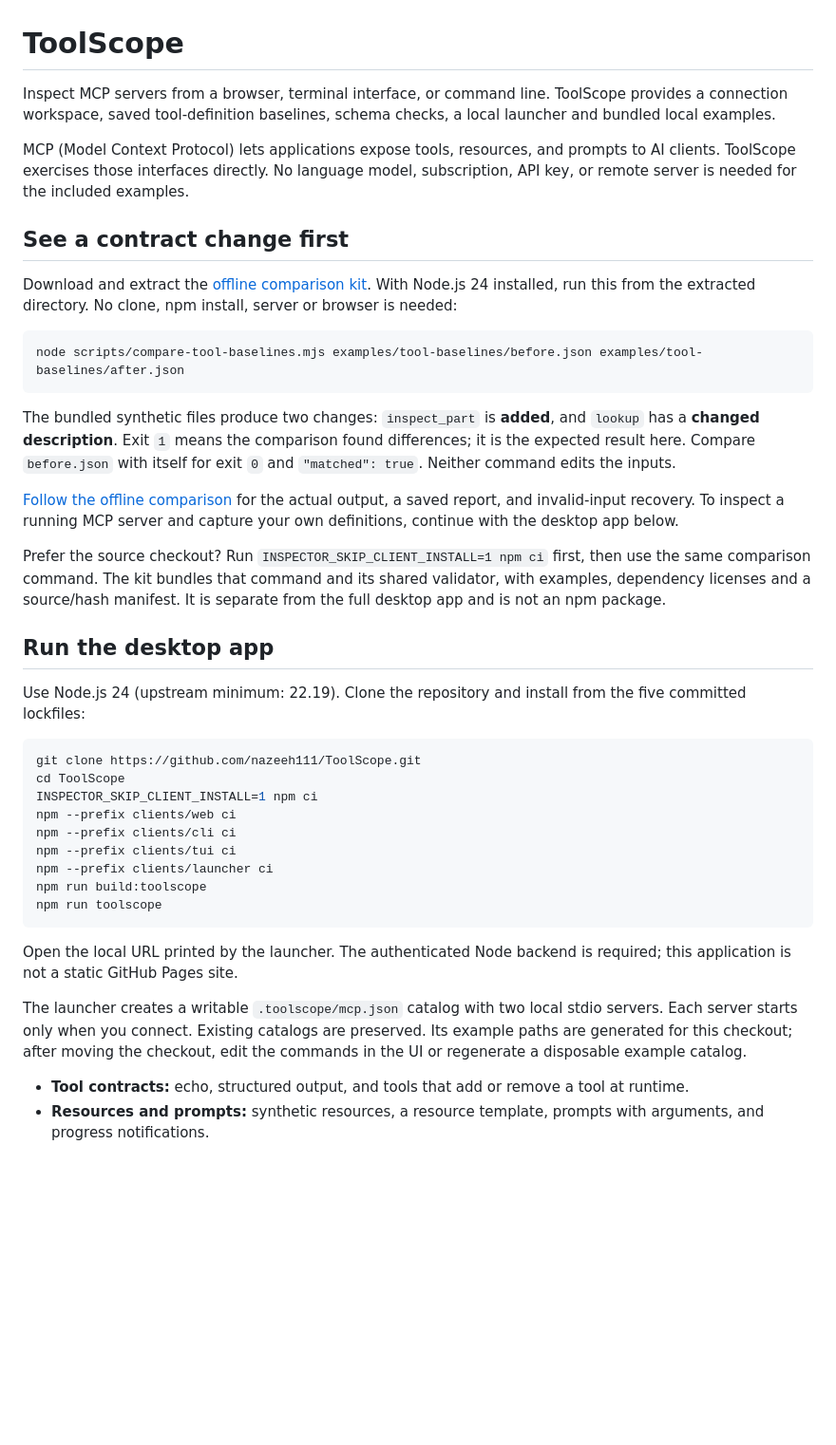
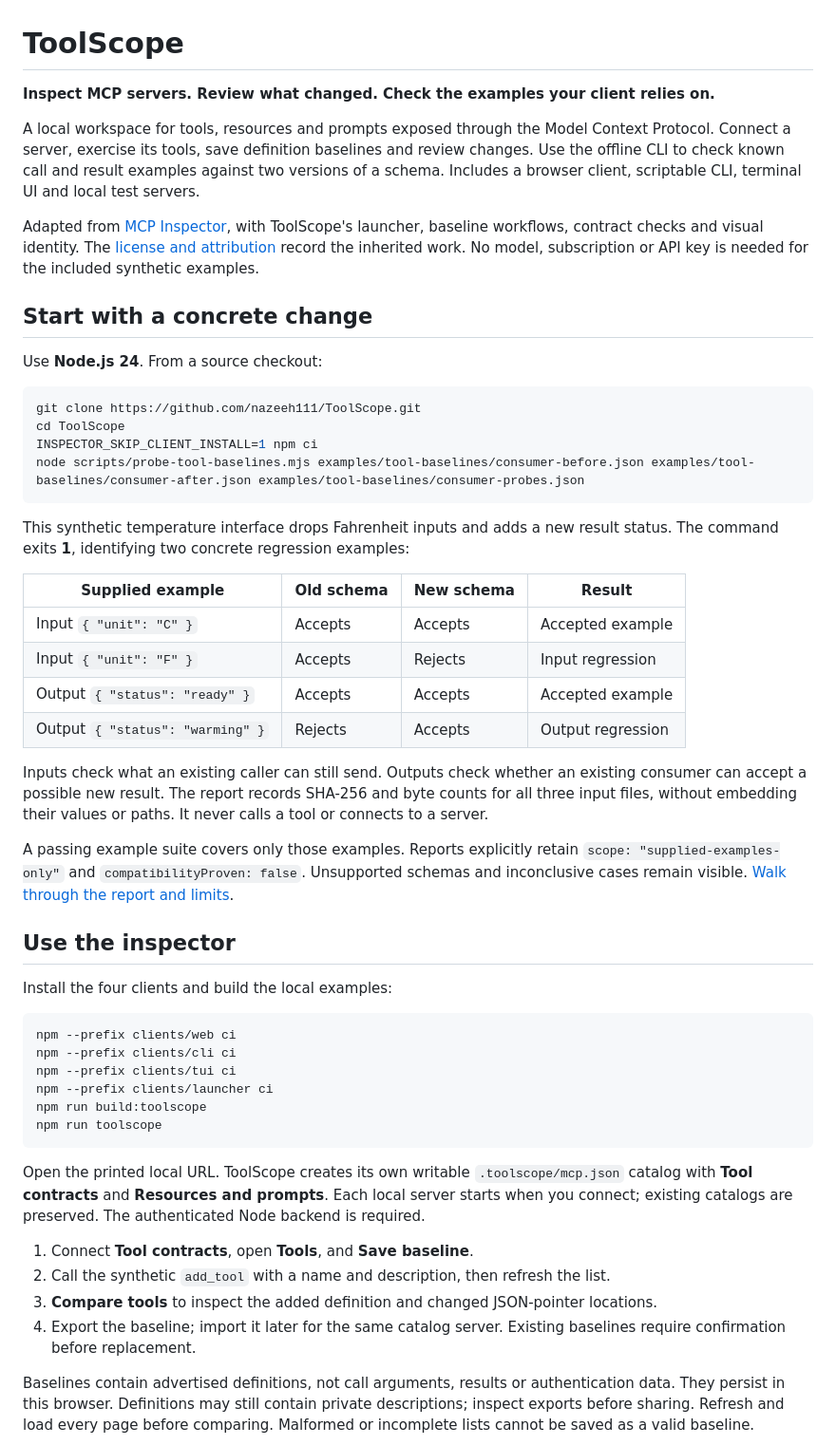
Before and after one commit to nazeeh111/ToolScope, a Markdown page: README.md, the part around one of its changes. Shown at 95% size. GitHub-like rendering; blank space fills up the shorter version.

Commit message:
Repair typed tool fixtures and compact inspector navigation

````diff
--- a/README.md
+++ b/README.md
@@ -1,31 +1,43 @@
 # ToolScope
 
-Inspect MCP servers from a browser, terminal interface, or command line. ToolScope provides a connection workspace, saved tool-definition baselines, schema checks, a local launcher and bundled local examples.
+**Inspect MCP servers. Review what changed. Check the examples your client relies on.**
 
-MCP (Model Context Protocol) lets applications expose tools, resources, and prompts to AI clients. ToolScope exercises those interfaces directly. No language model, subscription, API key, or remote server is needed for the included examples.
+A local workspace for tools, resources and prompts exposed through the Model Context Protocol. Connect a server, exercise its tools, save definition baselines and review changes. Use the offline CLI to check known call and result examples against two versions of a schema. Includes a browser client, scriptable CLI, terminal UI and local test servers.
 
-## See a contract change first
+Adapted from [MCP Inspector](https://github.com/modelcontextprotocol/inspector), with ToolScope's launcher, baseline workflows, contract checks and visual identity. The [license and attribution](LICENSE) record the inherited work. No model, subscription or API key is needed for the included synthetic examples.
 
-Download and extract the [offline comparison kit](https://github.com/nazeeh111/ToolScope/releases/tag/v0.3.1). With Node.js 24 installed, run this from the extracted directory. No clone, npm install, server or browser is needed:
+## Start with a concrete change
 
-```sh
-node scripts/compare-tool-baselines.mjs examples/tool-baselines/before.json examples/tool-baselines/after.json
-```
-
-The bundled synthetic files produce two changes: `inspect_part` is **added**, and `lookup` has a **changed description**. Exit `1` means the comparison found differences; it is the expected result here. Compare `before.json` with itself for exit `0` and `"matched": true`. Neither command edits the inputs.
-
-[Follow the offline comparison](docs/offline-comparison.md) for the actual output, a saved report, and invalid-input recovery. To inspect a running MCP server and capture your own definitions, continue with the desktop app below.
-
-Prefer the source checkout? Run `INSPECTOR_SKIP_CLIENT_INSTALL=1 npm ci` first, then use the same comparison command. The kit bundles that command and its shared validator, with examples, dependency licenses and a source/hash manifest. It is separate from the full desktop app and is not an npm package.
-
-## Run the desktop app
-
-Use Node.js 24 (upstream minimum: 22.19). Clone the repository and install from the five committed lockfiles:
+Use **Node.js 24**. From a source checkout:
 
 ```sh
 git clone https://github.com/nazeeh111/ToolScope.git
 cd ToolScope
 INSPECTOR_SKIP_CLIENT_INSTALL=1 npm ci
+node scripts/probe-tool-baselines.mjs examples/tool-baselines/consumer-before.json examples/tool-baselines/consumer-after.json examples/tool-baselines/consumer-probes.json
+```
+
+This synthetic temperature interface drops Fahrenheit inputs and adds a new result status. The command exits **1**, identifying two concrete regression examples:
+
+| Supplied example | Old schema | New schema | Result |
+| --- | --- | --- | --- |
+| Input `{ "unit": "C" }` | Accepts | Accepts | Accepted example |
+| Input `{ "unit": "F" }` | Accepts | Rejects | Input regression |
+| Output `{ "status": "ready" }` | Accepts | Accepts | Accepted example |
+| Output `{ "status": "warming" }` | Rejects | Accepts | Output regression |
+
+Inputs check what an existing caller can still send. Outputs check whether an existing consumer can accept a possible new result. The report records SHA-256 and byte counts for all three input files, without embedding their values or paths. It never calls a tool or connects to a server.
+
+A passing example suite covers only those examples. Reports explicitly retain `scope: "supplied-examples-only"` and `compatibilityProven: false`. Unsupported schemas and inconclusive cases remain visible. [Walk through the report and limits](docs/review-a-tool-change.md).
+
+<a id="run-the-desktop-app"></a>
+<a id="check-a-changing-tool-interface"></a>
+
+## Use the inspector
+
+Install the four clients and build the local examples:
+
+```sh
 npm --prefix clients/web ci
 npm --prefix clients/cli ci
 npm --prefix clients/tui ci
@@ -34,10 +46,12 @@ npm run build:toolscope
 npm run toolscope
 ```
 
-Open the local URL printed by the launcher. The authenticated Node backend is required; this application is not a static GitHub Pages site.
+Open the printed local URL. ToolScope creates its own writable `.toolscope/mcp.json` catalog with **Tool contracts** and **Resources and prompts**. Each local server starts when you connect; existing catalogs are preserved. The authenticated Node backend is required.
 
-The launcher creates a writable `.toolscope/mcp.json` catalog with two local stdio servers. Each server starts only when you connect. Existing catalogs are preserved. Its example paths are generated for this checkout; after moving the checkout, edit the commands in the UI or regenerate a disposable example catalog.
+1. Connect **Tool contracts**, open **Tools**, and **Save baseline**.
+2. Call the synthetic `add_tool` with a name and description, then refresh the list.
+3. **Compare tools** to inspect the added definition and changed JSON-pointer locations.
+4. Export the baseline; import it later for the same catalog server. Existing baselines require confirmation before replacement.
 
-- **Tool contracts:** echo, structured output, and tools that add or remove a tool at runtime.
-- **Resources and prompts:** synthetic resources, a resource template, prompts with arguments, and progress notifications.
+Baselines contain advertised definitions, not call arguments, results or authentication data. They persist in this browser. Definitions may still contain private descriptions; inspect exports before sharing. Refresh and load every page before comparing. Malformed or incomplete lists cannot be saved as a valid baseline.
 
````
Also changed, not shown: other parts of README.md (+15 -55 lines), TECHNICAL_GUIDE.md (added, +106 -0 lines), docs/review-a-tool-change.md (added, +50 -0 lines), docs/source-preview-verification.md (added, +38 -0 lines), docs/images/source-preview/comparison-desktop.png (added), docs/images/source-preview/editor-mobile.png (added), docs/images/source-preview/workspace-desktop.png (added), 9 other files.
